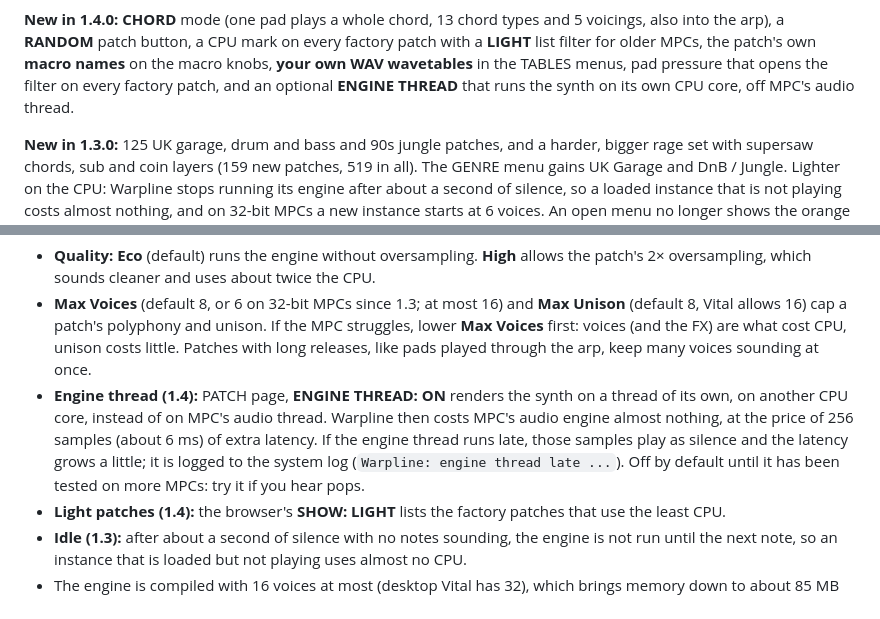
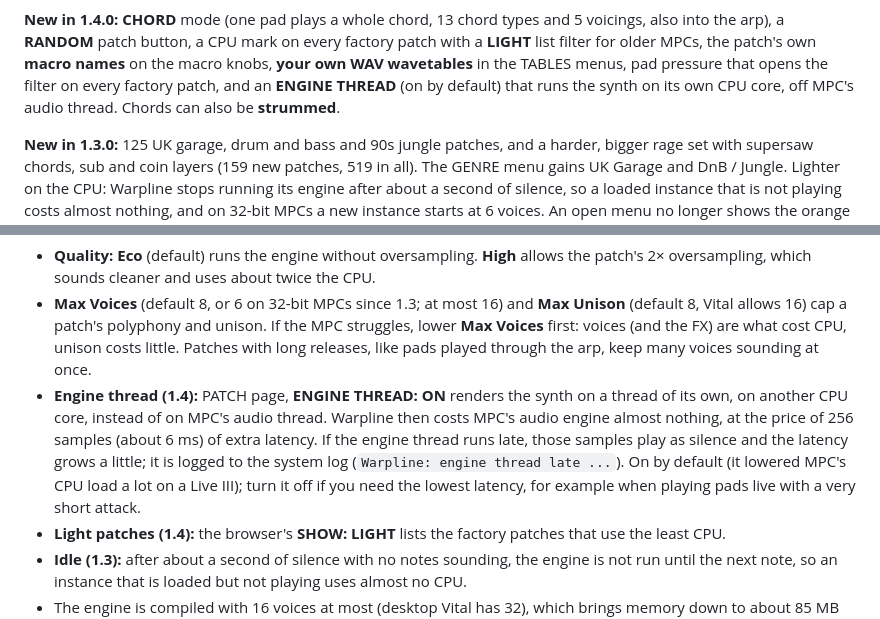
Before and after one commit to CLVRK3/warpline-mpc, a Markdown page: README.md, 2 parts joined by grey strips. Rendered like a GitHub page.

```diff
--- a/README.md
+++ b/README.md
@@ -12,7 +12,7 @@ Designed for the **MPC Live III / MPC XL** (64-bit). It also builds for the 32-b
 **New in 1.4.0:** **CHORD** mode (one pad plays a whole chord, 13 chord types and 5 voicings, also into the arp), a **RANDOM**
 patch button, a CPU mark on every factory patch with a **LIGHT** list filter for older MPCs, the patch's own **macro names** on the
 macro knobs, **your own WAV wavetables** in the TABLES menus, pad pressure that opens the filter on every factory patch, and an
-optional **ENGINE THREAD** that runs the synth on its own CPU core, off MPC's audio thread.
+**ENGINE THREAD** (on by default) that runs the synth on its own CPU core, off MPC's audio thread. Chords can also be **strummed**.
 
 **New in 1.3.0:** 125 UK garage, drum and bass and 90s jungle patches, and a harder, bigger rage set with supersaw chords,
 sub and coin layers (159 new patches, 519 in all). The GENRE menu gains UK Garage and DnB / Jungle. Lighter on the CPU: Warpline
@@ -93,7 +93,8 @@ Rebuild the skin after changing parameters: `python tools_build_skin.py` (needs
 - **Engine thread (1.4):** PATCH page, **ENGINE THREAD: ON** renders the synth on a thread of its own, on another CPU core,
   instead of on MPC's audio thread. Warpline then costs MPC's audio engine almost nothing, at the price of 256 samples (about
   6 ms) of extra latency. If the engine thread runs late, those samples play as silence and the latency grows a little; it is logged
-  to the system log (`Warpline: engine thread late ...`). Off by default until it has been tested on more MPCs: try it if you hear pops.
+  to the system log (`Warpline: engine thread late ...`). On by default (it lowered MPC's CPU load a lot on a Live III); turn it off
+  if you need the lowest latency, for example when playing pads live with a very short attack.
 - **Light patches (1.4):** the browser's **SHOW: LIGHT** lists the factory patches that use the least CPU.
 - **Idle (1.3):** after about a second of silence with no notes sounding, the engine is not run until the next note, so an
   instance that is loaded but not playing uses almost no CPU.
```
Also changed, not shown: other parts of README.md (+9 -1 lines), DEVELOPMENT.md (+7 -2 lines), docs/screenshots/warpline-arp.png.
